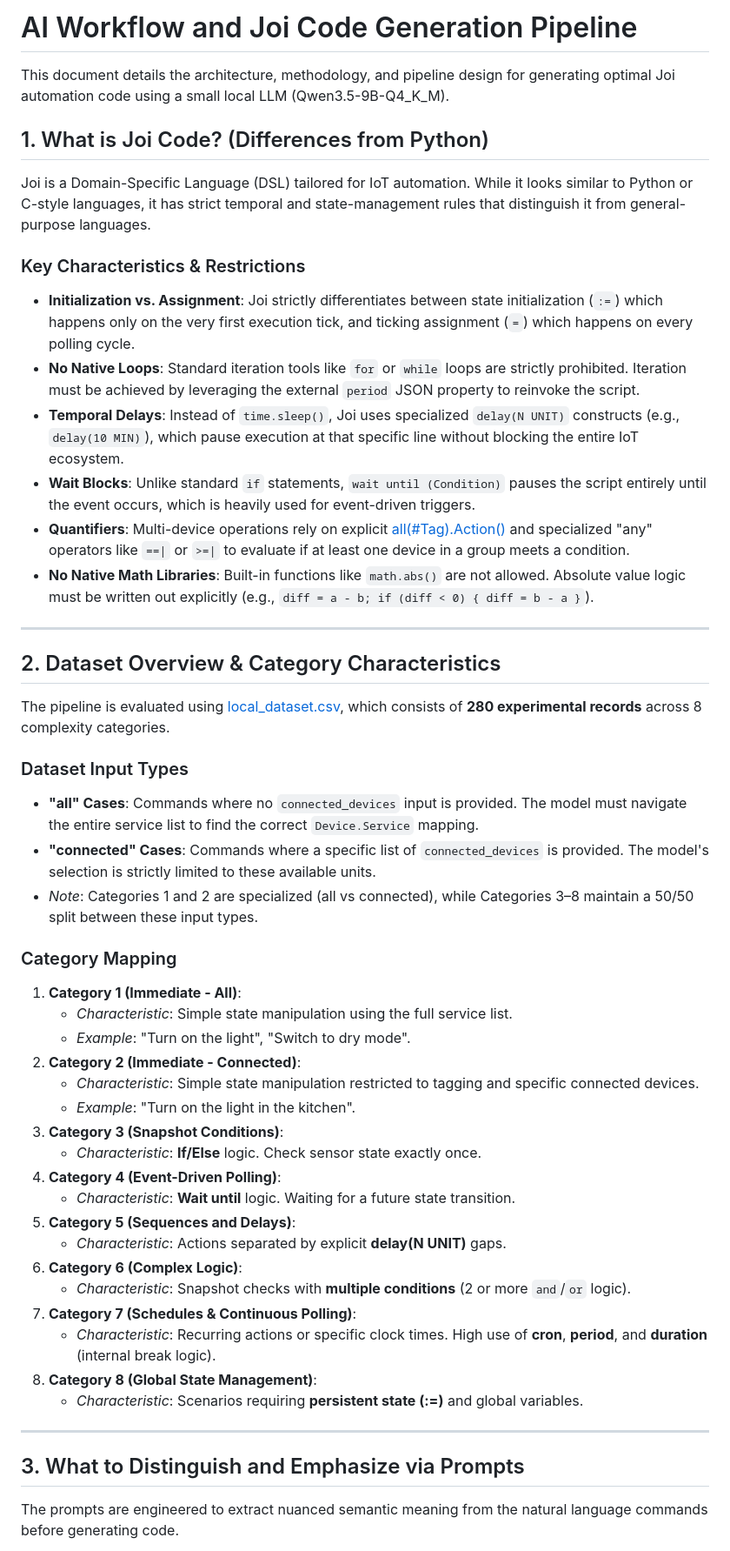
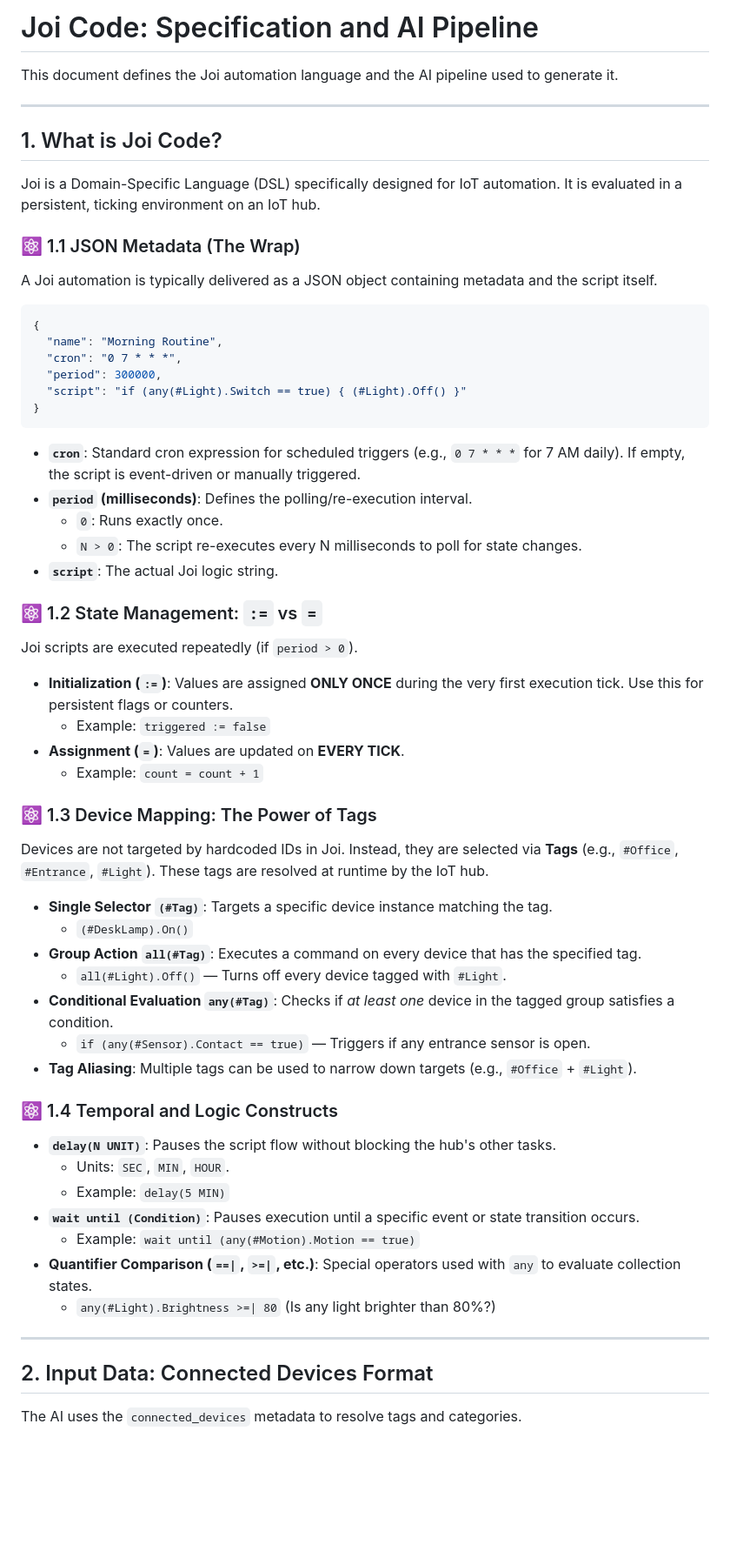
Before and after one commit to Whisoo0817/JoI, a Markdown page: skills.md, the part around one of its changes. Shown at 87% size. Drawn GitHub-style; blank space fills up the shorter version.

````diff
--- a/skills.md
+++ b/skills.md
@@ -1,50 +1,59 @@
-# AI Workflow and Joi Code Generation Pipeline
+# Joi Code: Specification and AI Pipeline
 
-This document details the architecture, methodology, and pipeline design for generating optimal Joi automation code using a small local LLM (Qwen3.5-9B-Q4_K_M).
-
-## 1. What is Joi Code? (Differences from Python)
-Joi is a Domain-Specific Language (DSL) tailored for IoT automation. While it looks similar to Python or C-style languages, it has strict temporal and state-management rules that distinguish it from general-purpose languages.
-
-### Key Characteristics & Restrictions
-*   **Initialization vs. Assignment**: Joi strictly differentiates between state initialization (`:=`) which happens only on the very first execution tick, and ticking assignment (`=`) which happens on every polling cycle.
-*   **No Native Loops**: Standard iteration tools like `for` or `while` loops are strictly prohibited. Iteration must be achieved by leveraging the external `period` JSON property to reinvoke the script.
-*   **Temporal Delays**: Instead of `time.sleep()`, Joi uses specialized `delay(N UNIT)` constructs (e.g., `delay(10 MIN)`), which pause execution at that specific line without blocking the entire IoT ecosystem.
-*   **Wait Blocks**: Unlike standard `if` statements, `wait until (Condition)` pauses the script entirely until the event occurs, which is heavily used for event-driven triggers.
-*   **Quantifiers**: Multi-device operations rely on explicit [all(#Tag).Action()](run_local.py#50-68) and specialized "any" operators like `==|` or `>=|` to evaluate if at least one device in a group meets a condition.
-*   **No Native Math Libraries**: Built-in functions like `math.abs()` are not allowed. Absolute value logic must be written out explicitly (e.g., `diff = a - b; if (diff < 0) { diff = b - a }`).
+This document defines the Joi automation language and the AI pipeline used to generate it.
 
 ---
 
-## 2. Dataset Overview & Category Characteristics
-The pipeline is evaluated using [local_dataset.csv](local_dataset.csv), which consists of **280 experimental records** across 8 complexity categories.
+## 1. What is Joi Code?
+Joi is a Domain-Specific Language (DSL) specifically designed for IoT automation. It is evaluated in a persistent, ticking environment on an IoT hub.
 
-### Dataset Input Types
-*   **"all" Cases**: Commands where no `connected_devices` input is provided. The model must navigate the entire service list to find the correct `Device.Service` mapping.
-*   **"connected" Cases**: Commands where a specific list of `connected_devices` is provided. The model's selection is strictly limited to these available units.
-*   *Note*: Categories 1 and 2 are specialized (all vs connected), while Categories 3–8 maintain a 50/50 split between these input types.
+### ⚛️ 1.1 JSON Metadata (The Wrap)
+A Joi automation is typically delivered as a JSON object containing metadata and the script itself.
 
-### Category Mapping
-1.  **Category 1 (Immediate - All)**:
-    *   *Characteristic*: Simple state manipulation using the full service list.
-    *   *Example*: "Turn on the light", "Switch to dry mode".
-2.  **Category 2 (Immediate - Connected)**:
-    *   *Characteristic*: Simple state manipulation restricted to tagging and specific connected devices.
-    *   *Example*: "Turn on the light in the kitchen".
-3.  **Category 3 (Snapshot Conditions)**:
-    *   *Characteristic*: **If/Else** logic. Check sensor state exactly once.
-4.  **Category 4 (Event-Driven Polling)**:
-    *   *Characteristic*: **Wait until** logic. Waiting for a future state transition.
-5.  **Category 5 (Sequences and Delays)**:
-    *   *Characteristic*: Actions separated by explicit **delay(N UNIT)** gaps.
-6.  **Category 6 (Complex Logic)**:
-    *   *Characteristic*: Snapshot checks with **multiple conditions** (2 or more `and`/`or` logic).
-7.  **Category 7 (Schedules & Continuous Polling)**:
-    *   *Characteristic*: Recurring actions or specific clock times. High use of **cron**, **period**, and **duration** (internal break logic).
-8.  **Category 8 (Global State Management)**:
-    *   *Characteristic*: Scenarios requiring **persistent state (:=)** and global variables.
+```json
+{
+  "name": "Morning Routine",
+  "cron": "0 7 * * *",
+  "period": 300000,
+  "script": "if (any(#Light).Switch == true) { (#Light).Off() }"
+}
+```
+*   **`cron`**: Standard cron expression for scheduled triggers (e.g., `0 7 * * *` for 7 AM daily). If empty, the script is event-driven or manually triggered.
+*   **`period` (milliseconds)**: Defines the polling/re-execution interval.
+    *   `0`: Runs exactly once.
+    *   `N > 0`: The script re-executes every N milliseconds to poll for state changes.
+*   **`script`**: The actual Joi logic string.
+
+### ⚛️ 1.2 State Management: `:=` vs `=`
+Joi scripts are executed repeatedly (if `period > 0`).
+
+*   **Initialization (`:=`)**: Values are assigned **ONLY ONCE** during the very first execution tick. Use this for persistent flags or counters.
+    *   Example: `triggered := false`
+*   **Assignment (`=`)**: Values are updated on **EVERY TICK**.
+    *   Example: `count = count + 1`
+
+### ⚛️ 1.3 Device Mapping: The Power of Tags
+Devices are not targeted by hardcoded IDs in Joi. Instead, they are selected via **Tags** (e.g., `#Office`, `#Entrance`, `#Light`). These tags are resolved at runtime by the IoT hub.
+
+*   **Single Selector `(#Tag)`**: Targets a specific device instance matching the tag.
+    *   `(#DeskLamp).On()`
+*   **Group Action `all(#Tag)`**: Executes a command on every device that has the specified tag.
+    *   `all(#Light).Off()` — Turns off every device tagged with `#Light`.
+*   **Conditional Evaluation `any(#Tag)`**: Checks if *at least one* device in the tagged group satisfies a condition.
+    *   `if (any(#Sensor).Contact == true)` — Triggers if any entrance sensor is open.
+*   **Tag Aliasing**: Multiple tags can be used to narrow down targets (e.g., `#Office` + `#Light`).
+
+### ⚛️ 1.4 Temporal and Logic Constructs
+*   **`delay(N UNIT)`**: Pauses the script flow without blocking the hub's other tasks.
+    *   Units: `SEC`, `MIN`, `HOUR`.
+    *   Example: `delay(5 MIN)`
+*   **`wait until (Condition)`**: Pauses execution until a specific event or state transition occurs.
+    *   Example: `wait until (any(#Motion).Motion == true)`
+*   **Quantifier Comparison (`==|`, `>=|`, etc.)**: Special operators used with `any` to evaluate collection states.
+    *   `any(#Light).Brightness >=| 80` (Is any light brighter than 80%?)
 
 ---
 
-## 3. What to Distinguish and Emphasize via Prompts
-The prompts are engineered to extract nuanced semantic meaning from the natural language commands before generating code.
+## 2. Input Data: Connected Devices Format
+The AI uses the `connected_devices` metadata to resolve tags and categories.
 
````
Also changed, not shown: other parts of skills.md (+90 -53 lines).
